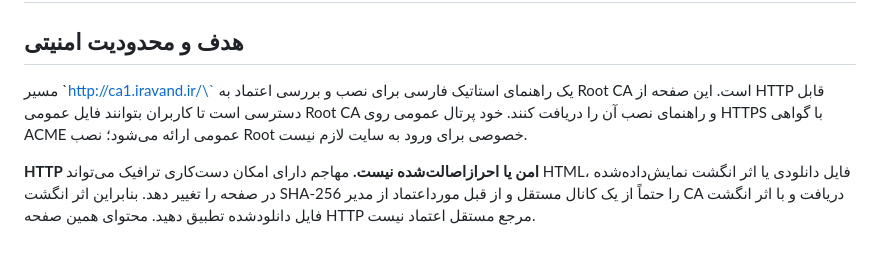
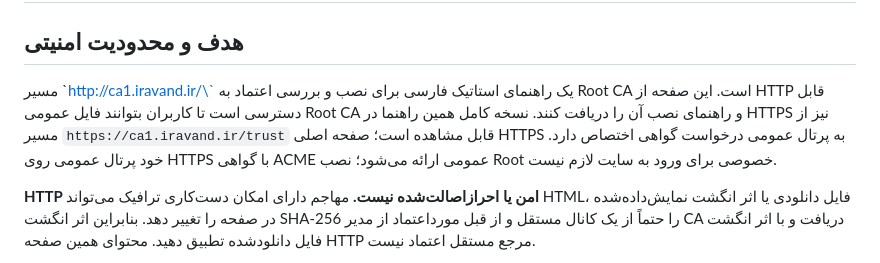
Before and after one commit to dr-reza-khaleghifar/CA-Panel, a Markdown page: docs/HTTP_TRUST_ONBOARDING.md, the part around the change. Drawn GitHub-style.

Commit message:
Document HTTPS route for the full Root trust guide

```diff
--- a/docs/HTTP_TRUST_ONBOARDING.md
+++ b/docs/HTTP_TRUST_ONBOARDING.md
@@ -2,7 +2,7 @@
 
 ## هدف و محدودیت امنیتی
 
-مسیر \`http://ca1.iravand.ir/\` یک راهنمای استاتیک فارسی برای نصب و بررسی اعتماد به Root CA است. این صفحه از HTTP قابل دسترسی است تا کاربران بتوانند فایل عمومی Root CA و راهنمای نصب آن را دریافت کنند. خود پرتال عمومی روی HTTPS با گواهی ACME عمومی ارائه می‌شود؛ نصب Root خصوصی برای ورود به سایت لازم نیست.
+مسیر \`http://ca1.iravand.ir/\` یک راهنمای استاتیک فارسی برای نصب و بررسی اعتماد به Root CA است. این صفحه از HTTP قابل دسترسی است تا کاربران بتوانند فایل عمومی Root CA و راهنمای نصب آن را دریافت کنند. نسخه کامل همین راهنما در HTTPS نیز از مسیر `https://ca1.iravand.ir/trust` قابل مشاهده است؛ صفحه اصلی HTTPS به پرتال عمومی درخواست گواهی اختصاص دارد. خود پرتال عمومی روی HTTPS با گواهی ACME عمومی ارائه می‌شود؛ نصب Root خصوصی برای ورود به سایت لازم نیست.
 
 **HTTP امن یا احرازاصالت‌شده نیست.** مهاجم دارای امکان دست‌کاری ترافیک می‌تواند HTML، فایل دانلودی یا اثر انگشت نمایش‌داده‌شده در صفحه را تغییر دهد. بنابراین اثر انگشت SHA-256 را حتماً از یک کانال مستقل و از قبل مورداعتماد از مدیر CA دریافت و با اثر انگشت فایل دانلودشده تطبیق دهید. محتوای همین صفحه HTTP مرجع مستقل اعتماد نیست.
 
```
